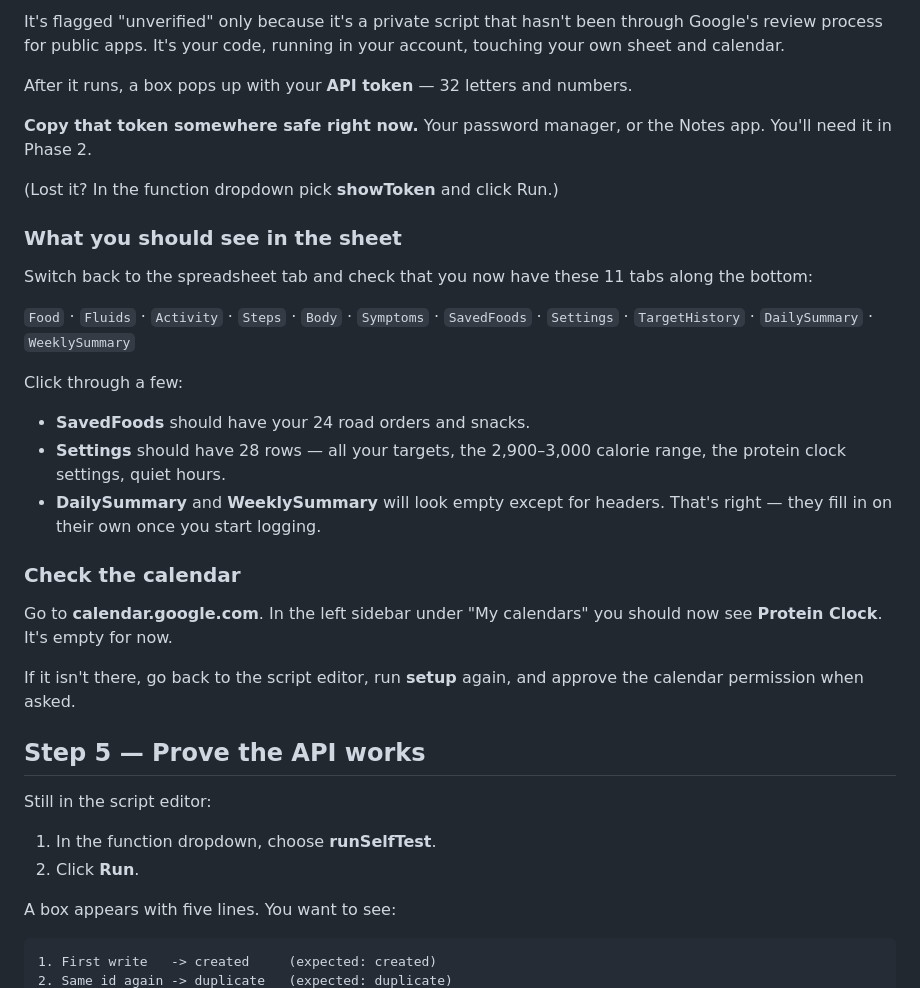
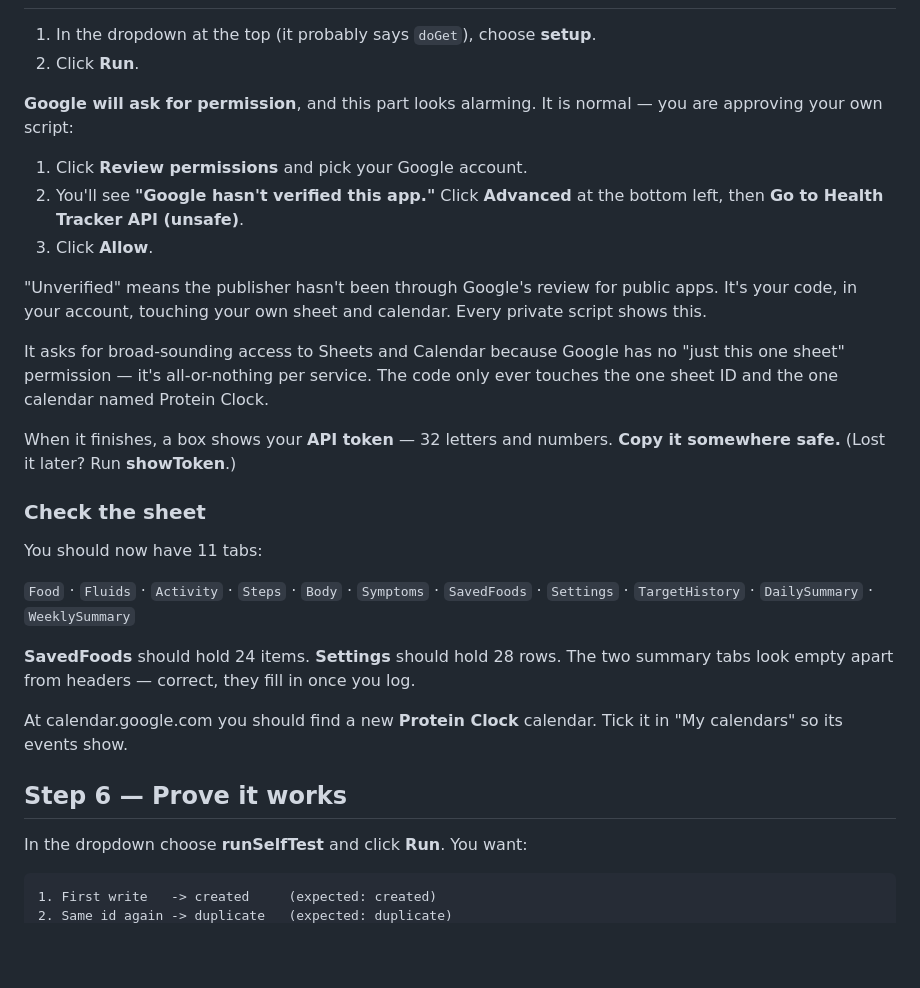
Before and after one commit to treaderman/health-tracker, a Markdown page: SETUP-PHASE1.md, the part around one of its changes. Rendered like a GitHub page; blank space fills up the shorter version.

````diff
--- a/SETUP-PHASE1.md
+++ b/SETUP-PHASE1.md
@@ -77,37 +78,41 @@ The script sets this itself when it runs, so you can skip it. It's just belt and
-It's flagged "unverified" only because it's a private script that hasn't been through Google's review process for public apps. It's your code, running in your account, touching your own sheet and calendar.
-
-After it runs, a box pops up with your **API token** — 32 letters and numbers.
-
-**Copy that token somewhere safe right now.** Your password manager, or the Notes app. You'll need it in Phase 2.
-
-(Lost it? In the function dropdown pick **showToken** and click Run.)
-
-### What you should see in the sheet
-
-Switch back to the spreadsheet tab and check that you now have these 11 tabs along the bottom:
-
-`Food` · `Fluids` · `Activity` · `Steps` · `Body` · `Symptoms` · `SavedFoods` · `Settings` · `TargetHistory` · `DailySummary` · `WeeklySummary`
-
-Click through a few:
-
-- **SavedFoods** should have your 24 road orders and snacks.
-- **Settings** should have 28 rows — all your targets, the 2,900–3,000 calorie range, the protein clock settings, quiet hours.
-- **DailySummary** and **WeeklySummary** will look empty except for headers. That's right — they fill in on their own once you start logging.
-
-### Check the calendar
-
-Go to **calendar.google.com**. In the left sidebar under "My calendars" you should now see **Protein Clock**. It's empty for now.
-
-If it isn't there, go back to the script editor, run **setup** again, and approve the calendar permission when asked.
-
-## Step 5 — Prove the API works
-
-Still in the script editor:
-
-1. In the function dropdown, choose **runSelfTest**.
+1. In the dropdown at the top (it probably says `doGet`), choose **setup**.
 2. Click **Run**.
 
-A box appears with five lines. You want to see:
+**Google will ask for permission**, and this part looks alarming. It is normal — you
+are approving your own script:
+
+1. Click **Review permissions** and pick your Google account.
+2. You'll see **"Google hasn't verified this app."** Click **Advanced** at the
+   bottom left, then **Go to Health Tracker API (unsafe)**.
+3. Click **Allow**.
+
+"Unverified" means the publisher hasn't been through Google's review for public apps.
+It's your code, in your account, touching your own sheet and calendar. Every private
+script shows this.
+
+It asks for broad-sounding access to Sheets and Calendar because Google has no
+"just this one sheet" permission — it's all-or-nothing per service. The code only
+ever touches the one sheet ID and the one calendar named Protein Clock.
+
+When it finishes, a box shows your **API token** — 32 letters and numbers.
+**Copy it somewhere safe.** (Lost it later? Run **showToken**.)
+
+### Check the sheet
+
+You should now have 11 tabs:
+
+`Food` · `Fluids` · `Activity` · `Steps` · `Body` · `Symptoms` · `SavedFoods` ·
+`Settings` · `TargetHistory` · `DailySummary` · `WeeklySummary`
+
+**SavedFoods** should hold 24 items. **Settings** should hold 28 rows. The two
+summary tabs look empty apart from headers — correct, they fill in once you log.
+
+At calendar.google.com you should find a new **Protein Clock** calendar. Tick it in
+"My calendars" so its events show.
+
+## Step 6 — Prove it works
+
+In the dropdown choose **runSelfTest** and click **Run**. You want:
 
 ```
 1. First write   -> created     (expected: created)
````
Also changed, not shown: other parts of SETUP-PHASE1.md (+111 -121 lines), README.md (added, +185 -0 lines).
